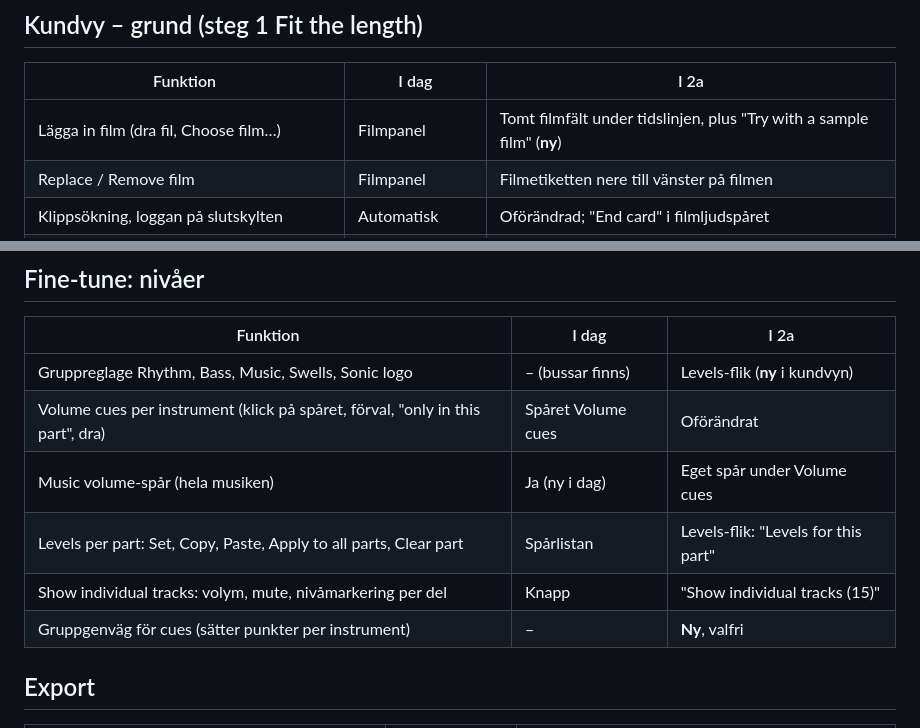
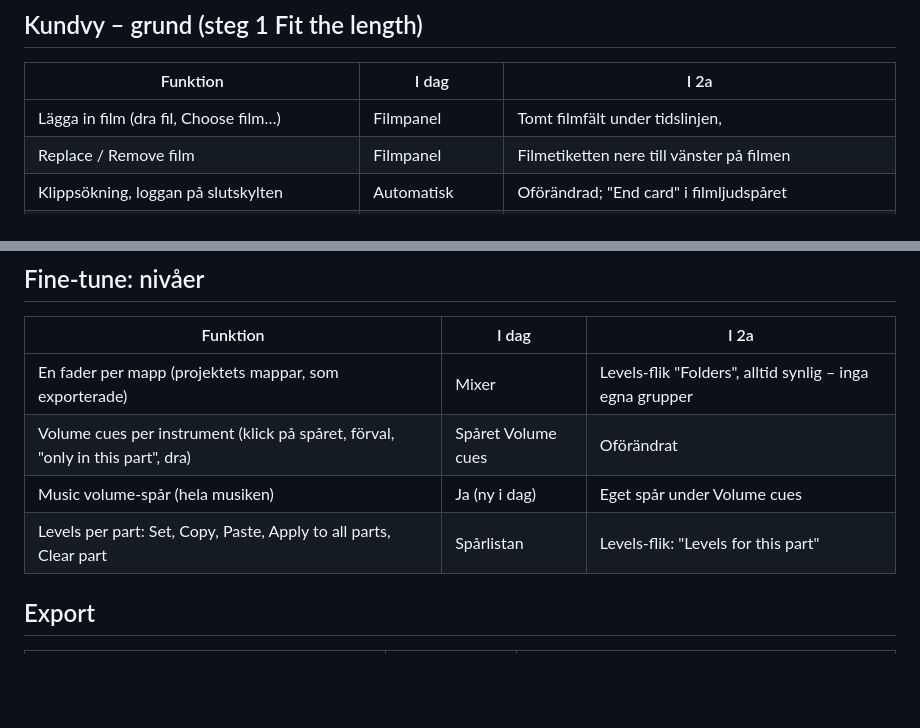
Before and after one commit to farbrorolle/ollemarkensten, a Markdown page: funktionslista-custom-daw.md, 2 parts joined by grey strips. GitHub-like rendering; blank space fills up the shorter version.

Commit message:
Function list: faders per folder, no groups, no sample film
Co-Authored-By: Claude Opus 5.5 <noreply@anthropic.com>
Claude-Session: https://claude.ai/code/session_015bHwXovUjqKjS7u6dmuW8Q

```diff
--- a/funktionslista-custom-daw.md
+++ b/funktionslista-custom-daw.md
@@ -5,7 +5,7 @@ Ingen funktion i listan får försvinna när designen 2a byggs in (2a Workspace
 ## Kundvy – grund (steg 1 Fit the length)
 | Funktion | I dag | I 2a |
 |---|---|---|
-| Lägga in film (dra fil, Choose film…) | Filmpanel | Tomt filmfält under tidslinjen, plus "Try with a sample film" (**ny**) |
+| Lägga in film (dra fil, Choose film…) | Filmpanel | Tomt filmfält under tidslinjen, |
 | Replace / Remove film | Filmpanel | Filmetiketten nere till vänster på filmen |
 | Klippsökning, loggan på slutskylten | Automatisk | Oförändrad; "End card" i filmljudspåret |
 | ◀ Previous cut / Next cut ▶ | Vyraden | Högerpanel "Logo lands on" |
@@ -53,12 +53,10 @@ Ingen funktion i listan får försvinna när designen 2a byggs in (2a Workspace
 ## Fine-tune: nivåer
 | Funktion | I dag | I 2a |
 |---|---|---|
-| Gruppreglage Rhythm, Bass, Music, Swells, Sonic logo | – (bussar finns) | Levels-flik (**ny** i kundvyn) |
+| En fader per mapp (projektets mappar, som exporterade) | Mixer | Levels-flik "Folders", alltid synlig – inga egna grupper |
 | Volume cues per instrument (klick på spåret, förval, "only in this part", dra) | Spåret Volume cues | Oförändrat |
 | Music volume-spår (hela musiken) | Ja (ny i dag) | Eget spår under Volume cues |
 | Levels per part: Set, Copy, Paste, Apply to all parts, Clear part | Spårlistan | Levels-flik: "Levels for this part" |
-| Show individual tracks: volym, mute, nivåmarkering per del | Knapp | "Show individual tracks (15)" |
-| Gruppgenväg för cues (sätter punkter per instrument) | – | **Ny**, valfri |
 
 ## Export
 | Funktion | I dag | I 2a |
```
